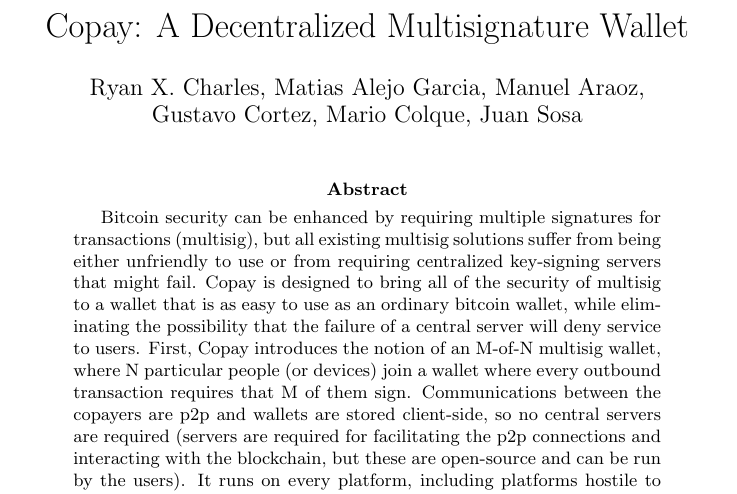
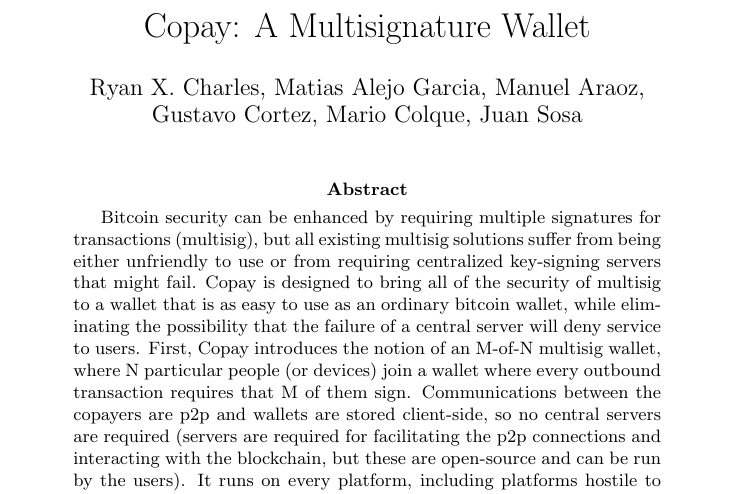
Before and after one commit to bitpay/copay-whitepaper, a LaTeX paper (copay.tex): part of page 1 of 2, cut so that both start at the same text. Compiled offline with pdfLaTeX.

Commit message:
remove "decentralized" from title - simpler is better

```diff
--- a/copay.tex
+++ b/copay.tex
@@ -2,7 +2,7 @@
 \usepackage{amsmath, amsthm, amssymb}
 \begin{document}
 \pagestyle{headings}
-\title{Copay: A Decentralized Multisignature Wallet}
+\title{Copay: A Multisignature Wallet}
 \author{
 Ryan X. Charles,
 Matias Alejo Garcia,
```
